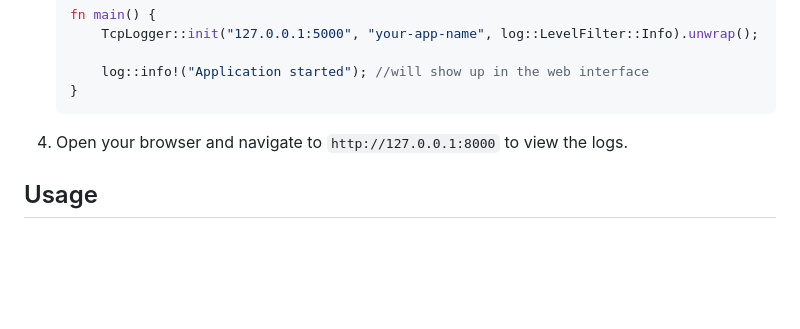
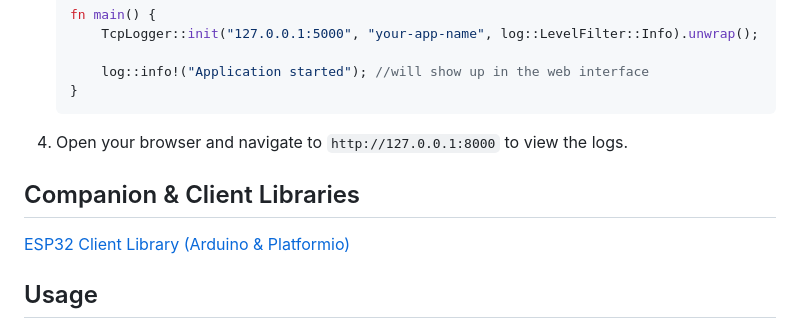
Before and after one commit to heety313/ironlog, a Markdown page: README.md, the part around the change. Rendered like a GitHub page; blank space fills up the shorter version.

Commit message:
Update README.md with esp32 client library

```diff
--- a/README.md
+++ b/README.md
@@ -65,6 +65,9 @@ IronLog is a high-performance, real-time logging solution for Rust applications.
 
 4. Open your browser and navigate to `http://127.0.0.1:8000` to view the logs.
 
+## Companion & Client Libraries
+[ESP32 Client Library (Arduino & Platformio)](https://github.com/heety313/ironlog-esp32-pio)
+
 ## Usage
 
 IronLog seamlessly integrates with Rust's standard logging facade. Use it just like you would use `log`:
```
